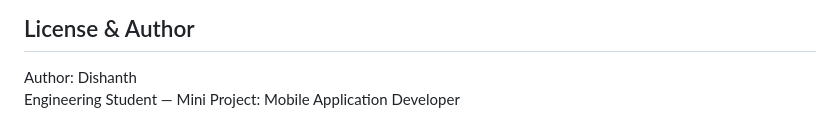
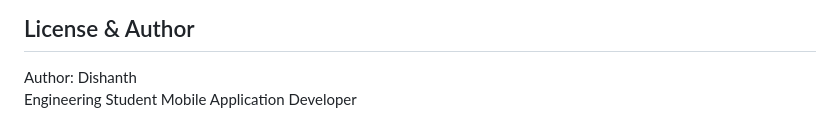
Before and after one commit to dishanthdpoojary/Accident-Hotspot-Detector, a Markdown page: README.md, the part around the change. GitHub-like rendering.

Commit message:
Update author information in README

```diff
--- a/README.md
+++ b/README.md
@@ -222,4 +222,5 @@ Trigger audio (audioplayers), vibration, and show a banner when `true`.
 ## License & Author
 
 Author: Dishanth
-Engineering Student — Mini Project: Mobile Application Developer
+Engineering Student
+Mobile Application Developer
```
